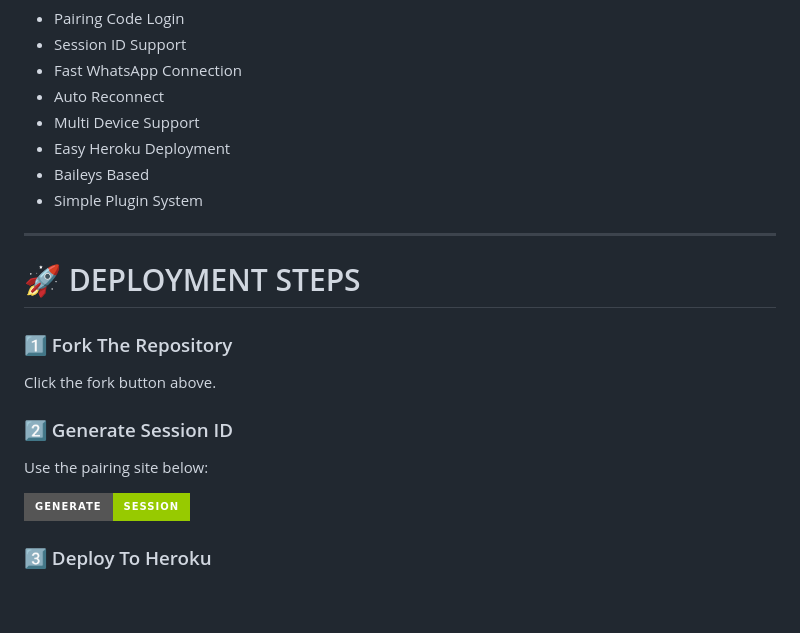
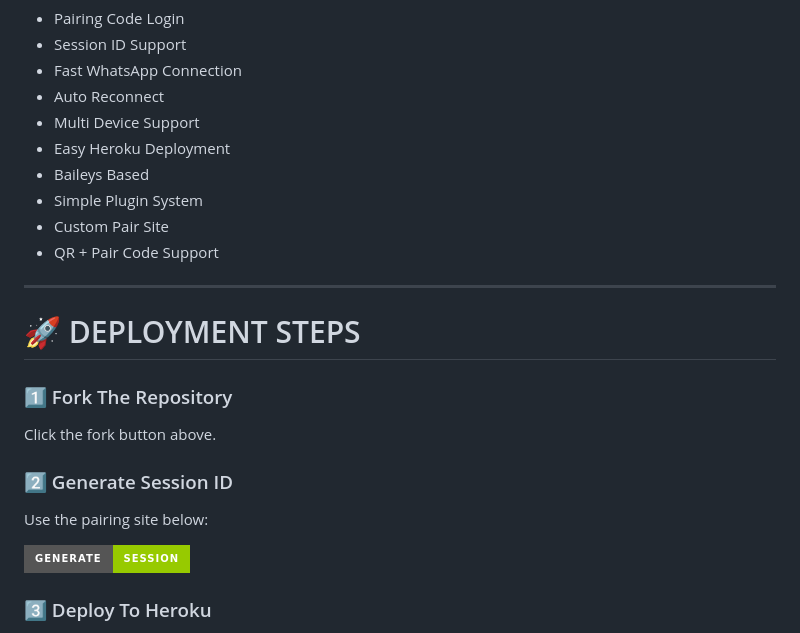
Before and after one commit to roy107roy12-netizen/Charlton-xmd, a Markdown page: README.md, the part around one of its changes. GitHub-like rendering; badges without logos; blank space fills up the shorter version.

```diff
--- a/README.md
+++ b/README.md
@@ -100,6 +100,8 @@ Deploy CHARLTON-MD easily.
 - Easy Heroku Deployment
 - Baileys Based
 - Simple Plugin System
+- Custom Pair Site
+- QR + Pair Code Support
 
 ---
 
```
Also changed, not shown: other parts of README.md (+2 -2 lines).
